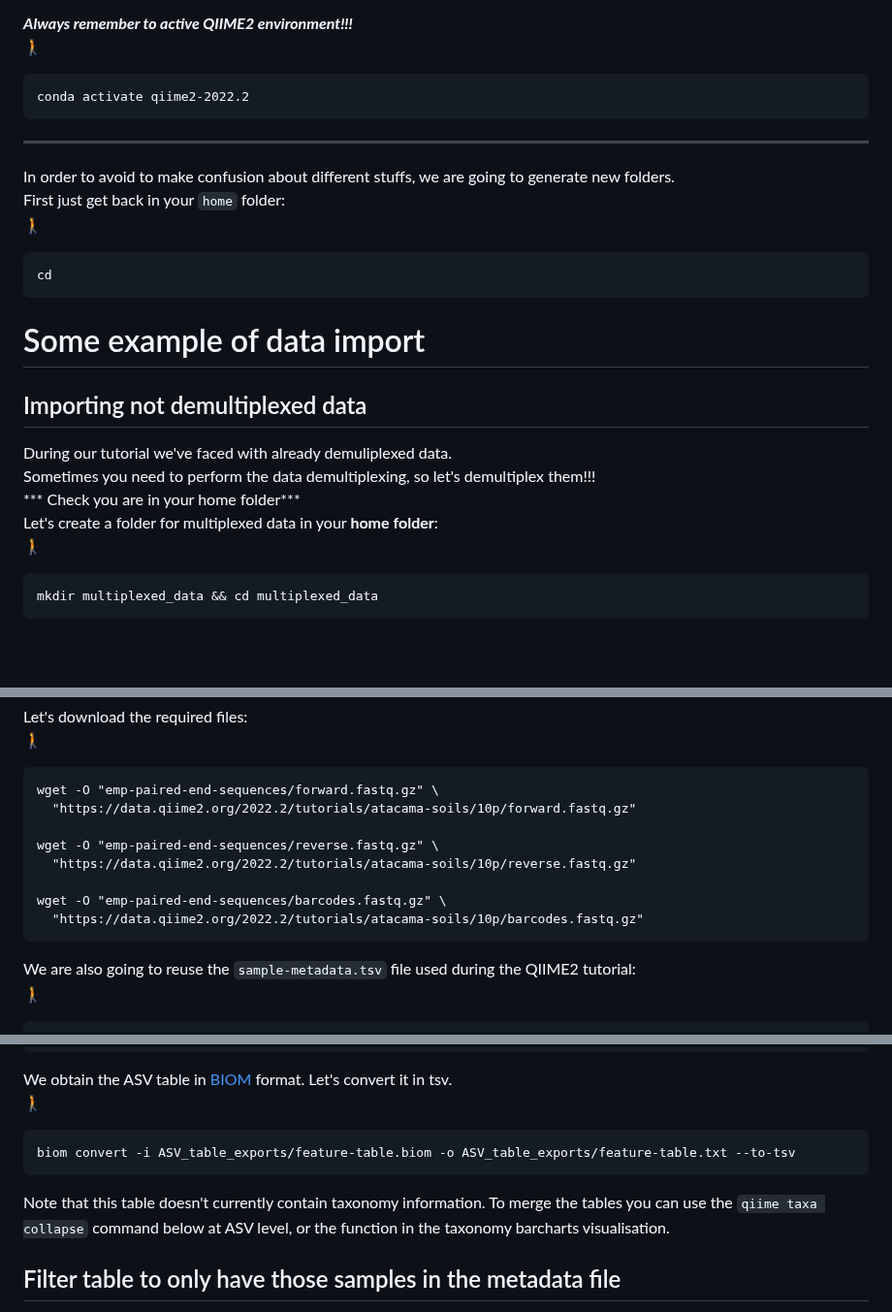
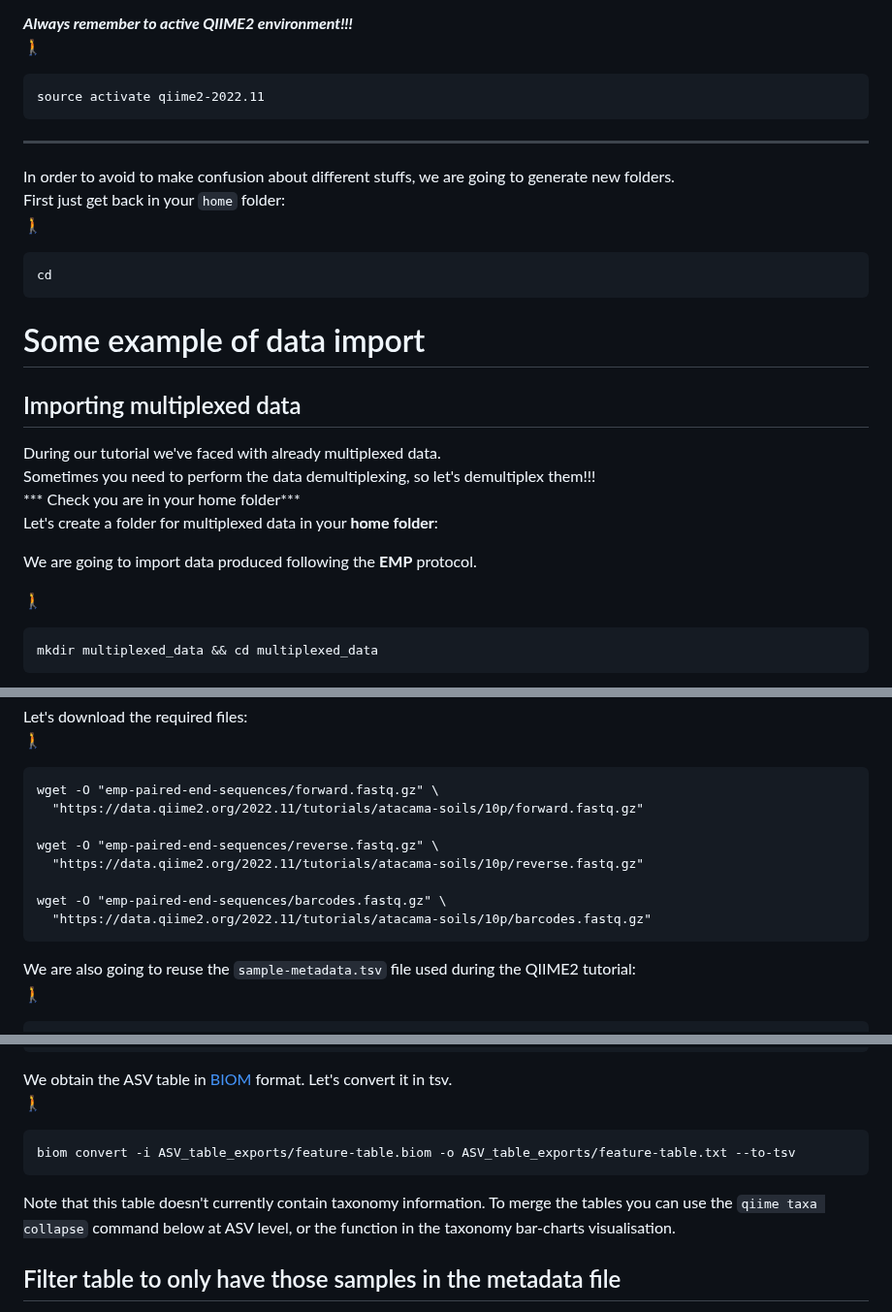
Before and after one commit to quantiaconsulting/amplicon_metagenomics, a Markdown page: DataImport_and_Tax_management/readme.md, 3 parts joined by grey strips. Shown at 97% size. GitHub-like rendering; blank space fills up the shorter version.

````diff
--- a/DataImport_and_Tax_management/readme.md
+++ b/DataImport_and_Tax_management/readme.md
@@ -20,7 +20,7 @@ Some additional Tips
 ***Always remember to active QIIME2 environment!!!***
 :walking:
 ```
-conda activate qiime2-2022.2
+source activate qiime2-2022.11
 ```
 ---
 
@@ -32,11 +32,14 @@ cd
 ```
 
 # Some example of data import
-## Importing not demultiplexed data
-During our tutorial we've faced with already demuliplexed data.
+## Importing multiplexed data
+During our tutorial we've faced with already multiplexed data.
 Sometimes you need to perform the data demultiplexing, so let's demultiplex them!!!
 *** Check you are in your home folder***
 Let's create a folder for multiplexed data  in your **home folder**:
+
+We are going to import data produced following the **EMP** protocol.
+
 :walking:
 ```
 mkdir multiplexed_data && cd multiplexed_data
@@ -50,13 +53,13 @@ Let's download the required files:
 :walking:
 ```
 wget -O "emp-paired-end-sequences/forward.fastq.gz" \
-  "https://data.qiime2.org/2022.2/tutorials/atacama-soils/10p/forward.fastq.gz"
+  "https://data.qiime2.org/2022.11/tutorials/atacama-soils/10p/forward.fastq.gz"
 
 wget -O "emp-paired-end-sequences/reverse.fastq.gz" \
-  "https://data.qiime2.org/2022.2/tutorials/atacama-soils/10p/reverse.fastq.gz"
+  "https://data.qiime2.org/2022.11/tutorials/atacama-soils/10p/reverse.fastq.gz"
 
 wget -O "emp-paired-end-sequences/barcodes.fastq.gz" \
-  "https://data.qiime2.org/2022.2/tutorials/atacama-soils/10p/barcodes.fastq.gz"
+  "https://data.qiime2.org/2022.11/tutorials/atacama-soils/10p/barcodes.fastq.gz"
 ```
 We are also going to reuse the ``sample-metadata.tsv`` file used during the QIIME2 tutorial:
 :walking:
@@ -401,7 +404,8 @@ We obtain the ASV table in [BIOM](http://biom-format.org) format. Let's convert
 ```
 biom convert -i ASV_table_exports/feature-table.biom -o ASV_table_exports/feature-table.txt --to-tsv
 ```
-Note that this table doesn't currently contain taxonomy information. To merge the tables you can use the ```qiime taxa collapse``` command below at ASV level, or the function in the taxonomy barcharts visualisation.
+Note that this table doesn't currently contain taxonomy information. To merge the tables you can use the
+```qiime taxa collapse``` command below at ASV level, or the function in the taxonomy bar-charts visualisation.
 
 ## Filter table to only have those samples in the metadata file
 Filtering only certain samples or features. Useful to remove anomalies, negative/positive controls or failed samples, or subset data for specific analysis
````
Also changed, not shown: other parts of DataImport_and_Tax_management/readme.md (+2 -2 lines).
